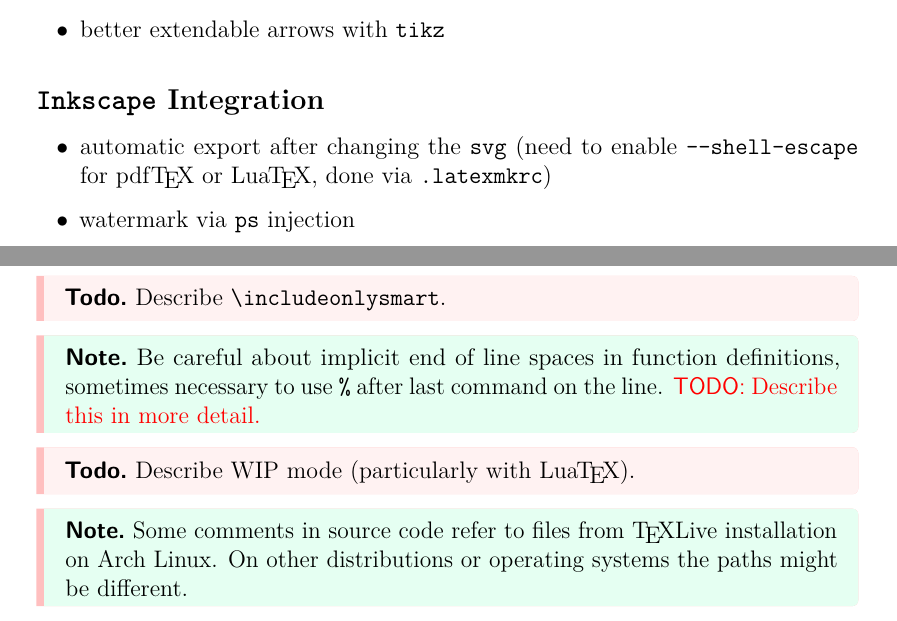
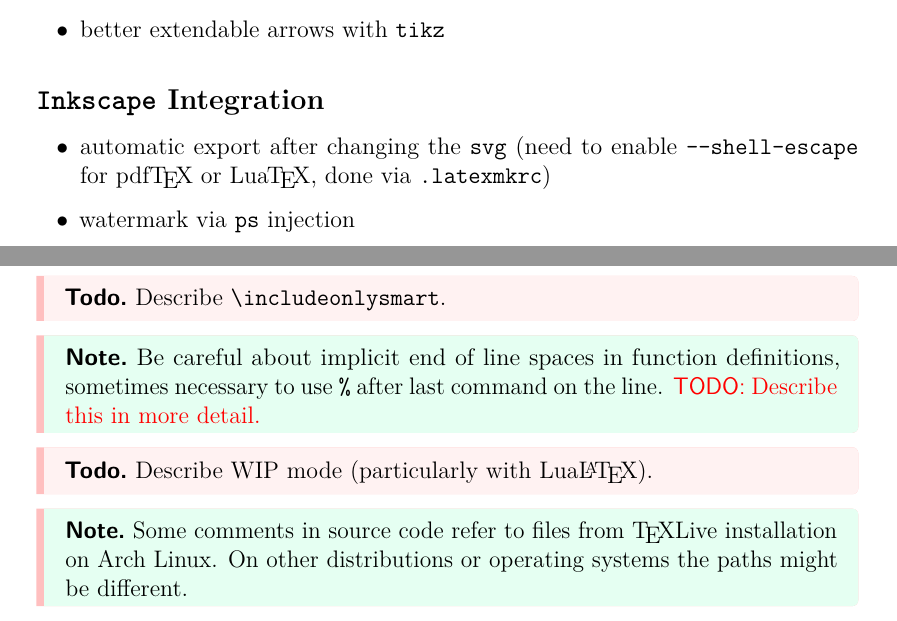
Before and after one commit to jdujava/TeXtured, a LaTeX thesis (thesis.tex, which reads chapters/Features.tex, chapters/Tips.tex, preamble/misc/macros.tex): two parts of pages 11 and 15 of 19, joined at a grey line, cut so that both start at the same text. Compiled offline with pdfLaTeX.

Commit message:
feat(hologo): easier access to *TeX logos
Signed-off-by: Jonas Dujava <jonas.dujava@gmail.com>

```diff
--- a/chapters/Features.tex
+++ b/chapters/Features.tex
@@ -217,7 +217,7 @@ However, PDF/A requires it to be disabled.
 \label{sub:Inkscape Integration}
 
 \begin{itemize}
-    \item automatic export after changing the \texttt{svg} (need to enable \verb|--shell-escape| for \pdfTeX{} or \LuaTeX{}, done via \texttt{.latexmkrc})
+    \item automatic export after changing the \texttt{svg} (need to enable \verb|--shell-escape| for \hologo{pdfTeX} or \hologo{LuaTeX}, done via \texttt{.latexmkrc})
     \item watermark via \texttt{ps} injection
           \begin{remark}[Watermark String]
               Edit the watermark text in the shell script \verb|figures/Inkscape/inkscape-export-to-latex| to your liking.
--- a/chapters/Tips.tex
+++ b/chapters/Tips.tex
@@ -146,11 +146,11 @@ Examples are shown in \Cref{tab:siunitx}.
     Describe \verb|\includeonlysmart|.
 \end{Todo}
 \begin{Note}
-    Be careful about implicit end of line spaces in function definitions, sometimes necessary to use \verb|%| after last command on the line.
+    Be careful about implicit end of line spaces in function definitions, sometimes necessary to use \texttt{\%} after last command on the line.
     \todo{Describe this in more detail.}
 \end{Note}
 \begin{Todo}
-    Describe WIP mode (particularly with \LuaTeX{}).
+    Describe WIP mode (particularly with \hologo{LuaLaTeX}).
 \end{Todo}
 \begin{Note}
     Some comments in source code refer to files from \TeX{}Live installation on Arch Linux.
--- a/preamble/misc/macros.tex
+++ b/preamble/misc/macros.tex
@@ -1,6 +1,3 @@
-\NewDocumentCommand{\pdfTeX}{}{pdf\hspace{0.05em}\TeX}
-\NewDocumentCommand{\LuaTeX}{}{Lua\hspace{-0.1em}\TeX}
-
 %% Enclose with gray delimiters (by default parantheses)
 \NewDocumentCommand{\grayenclose}{s O{(} m O{)}}{%
     \ifmmode
--- a/preamble/user/macros.tex
+++ b/preamble/user/macros.tex
@@ -1,2 +1,6 @@
 %% User macros
+
+%% TeXtured logo
 \NewExpandableDocumentCommand{\TeXtured}{}{\texorpdfstring{\textsf{\TeX{}tured}}{TeXtured}}
+
+\usepackage{hologo} % Provides *TeX logos (for example `\hologo{pdfLaTeX}`)
```
